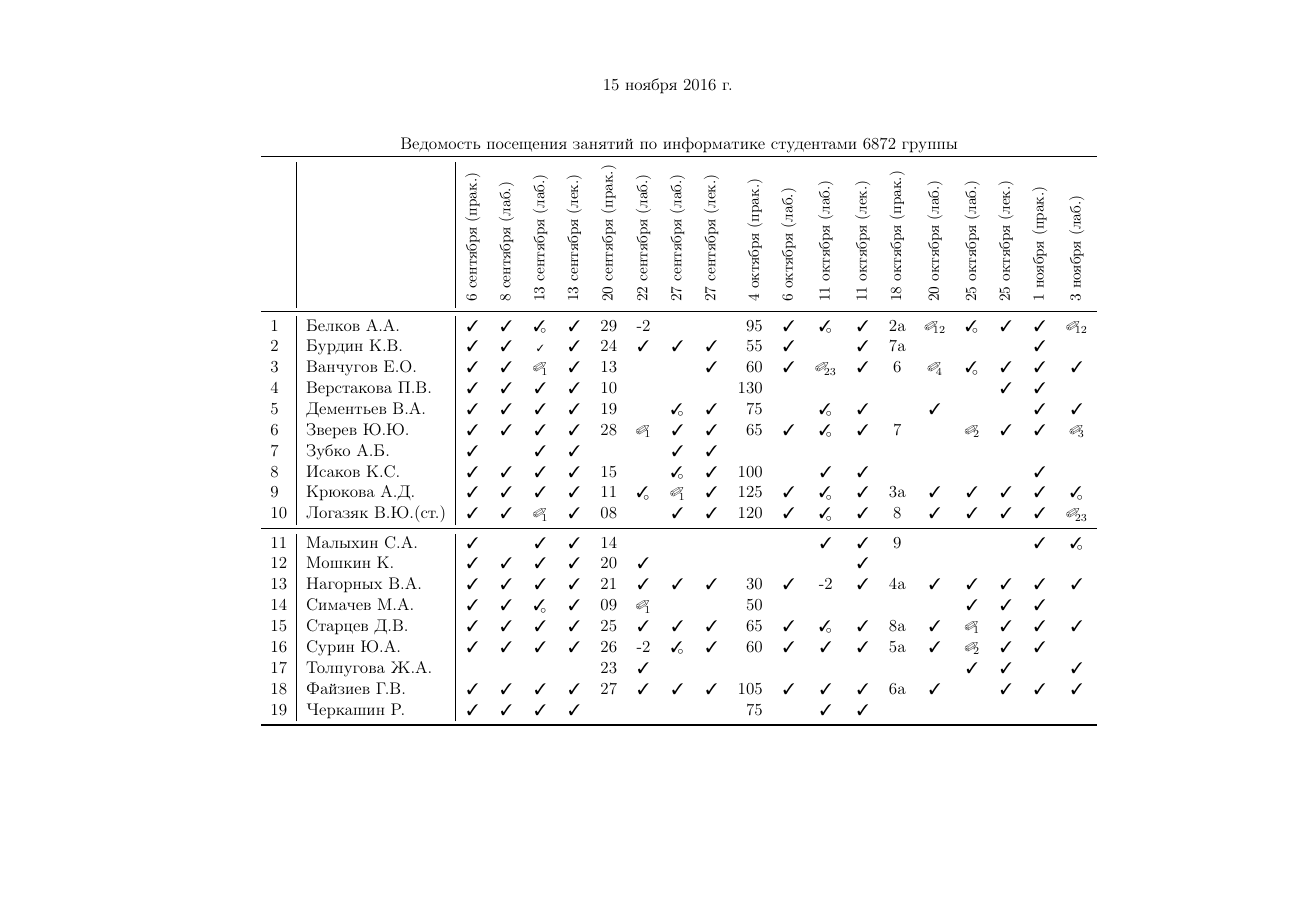
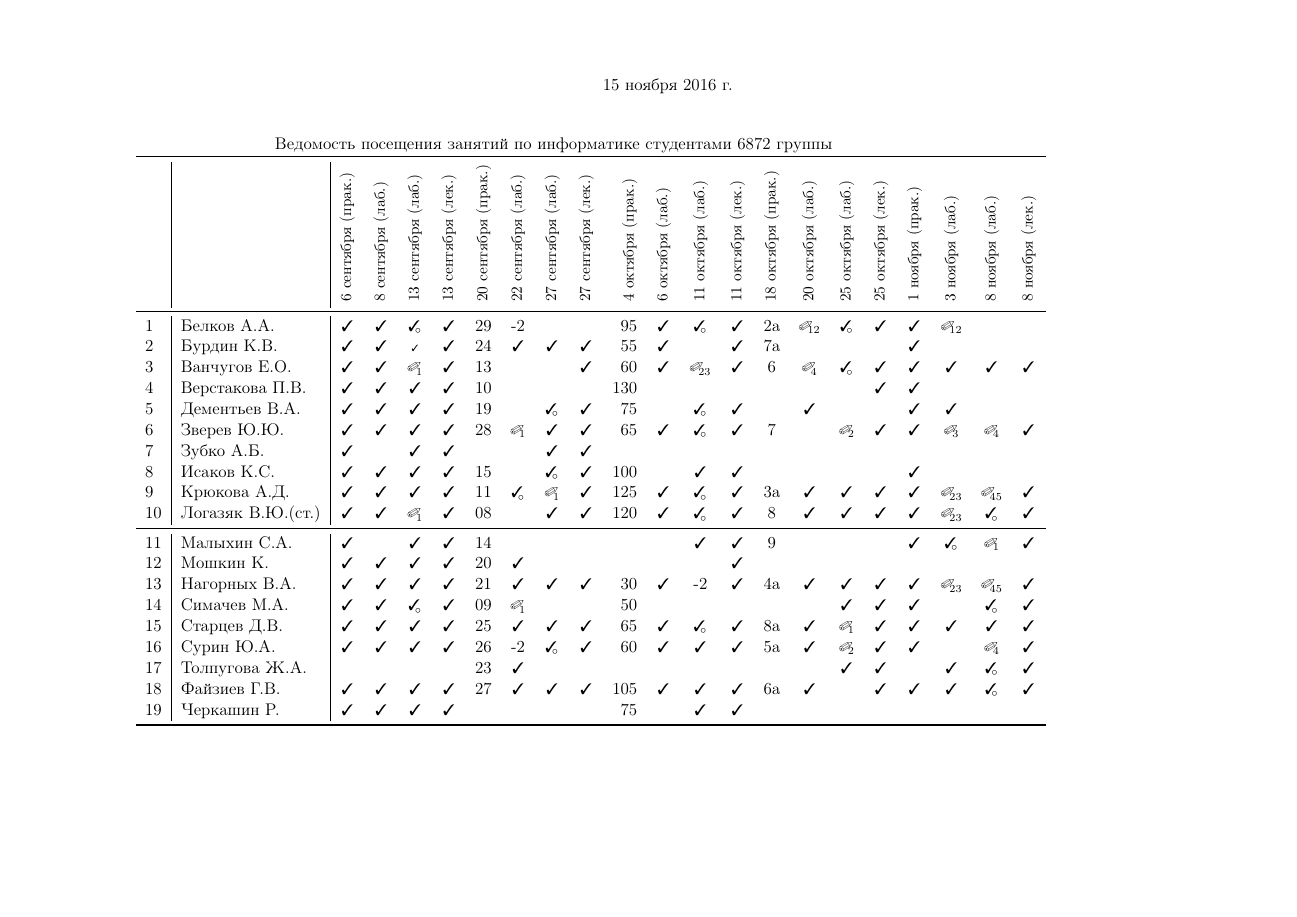
Before and after one commit to trot-t/2016-autumn, a LaTeX document (6872/6872.tex): page 1 of 2. Compiled offline with pdfLaTeX.

Commit message:
15 ноября

```diff
--- a/6872/6872.tex
+++ b/6872/6872.tex
@@ -47,6 +47,8 @@
 \newcommand*\bc{&{\small\ding{48}$\!\!_{23}$}} % защита, defend
 \newcommand*\dc{&{\small\ding{48}$\!\!_3$}} % защита, defend
 \newcommand*\dd{&{\small\ding{48}$\!\!_4$}} % защита, defend
+\newcommand*\de{&{\small\ding{48}$\!\!_5$}} % защита, defend
+\newcommand*\De{&{\small\ding{48}$\!\!_{45}$}} % защита, defend
 \newcommand*\Skip{\noindent\rule{0.3cm}{0.9pt}}
 
 
@@ -92,31 +95,33 @@
 &\rotatebox{90}{\rlap{\small 25 октября (лек.)}}
 &\rotatebox{90}{\rlap{\small 1 ноября  (прак.)}}
 &\rotatebox{90}{\rlap{\small 3 ноября  (лаб.)}}
+&\rotatebox{90}{\rlap{\small 8 ноября  (лаб.)}}
+&\rotatebox{90}{\rlap{\small 8 ноября  (лек.)}}
 \\
 \midrule
 %Аушев Т.М.       \no\no\no\no\no\no&&&&&&&&&&&\\
- 1& Белков А.А.      \ok\ok\OK\ok&29&-2\no\no& 95\ok\Ok\ok& 2a\ab\Ok\ok\ok\ab\\ %Б+елков
- 2& Бурдин К.В.      \ok\ok\oK\ok&24\ok\ok\ok& 55\ok\no\ok& 7a\no\no\no\ok\no\\
- 3& Ванчугов Е.О.    \ok\ok\da\ok&13\no\no\ok& 60\ok\bc\ok&  6\dd\Ok\ok\ok\ok\\ % Ванчуг+ов
- 4& Верстакова П.В.  \ok\ok\ok\ok&10\no\no\no&130\no\no\no \no\no\no\ok\ok\no\\
- 5& Дементьев В.А.   \ok\ok\ok\ok&19\no\OK\ok& 75\no\Ok\ok \no\ok\no\no\ok\ok\\
- 6& Зверев Ю.Ю.      \ok\ok\ok\ok&28\da\ok\ok& 65\ok\Ok\ok&  7\no\db\ok\ok\dc\\
- 7& Зубко А.Б.       \ok\no\ok\ok\no\no\ok\ok \no\no\no\no \no\no\no\no\no\no\\
- 8& Исаков К.С.      \ok\ok\ok\ok&15\no\OK\ok&100\no\ok\ok \no\no\no\no\ok\no\\
- 9& Крюкова А.Д.     \ok\ok\ok\ok&11\OK\da\ok&125\ok\Ok\ok& 3a\ok\ok\ok\ok\Ok\\
+ 1& Белков А.А.      \ok\ok\OK\ok&29&-2\no\no& 95\ok\Ok\ok& 2a\ab\Ok\ok\ok\ab\no\no\\ %Б+елков
+ 2& Бурдин К.В.      \ok\ok\oK\ok&24\ok\ok\ok& 55\ok\no\ok& 7a\no\no\no\ok\no\no\no\\
+ 3& Ванчугов Е.О.    \ok\ok\da\ok&13\no\no\ok& 60\ok\bc\ok&  6\dd\Ok\ok\ok\ok\ok\ok\\ % Ванчуг+ов
+ 4& Верстакова П.В.  \ok\ok\ok\ok&10\no\no\no&130\no\no\no \no\no\no\ok\ok\no\no\no\\
+ 5& Дементьев В.А.   \ok\ok\ok\ok&19\no\OK\ok& 75\no\Ok\ok \no\ok\no\no\ok\ok\no\no\\
+ 6& Зверев Ю.Ю.      \ok\ok\ok\ok&28\da\ok\ok& 65\ok\Ok\ok&  7\no\db\ok\ok\dc\dd\ok\\
+ 7& Зубко А.Б.       \ok\no\ok\ok\no\no\ok\ok \no\no\no\no \no\no\no\no\no\no\no\no\\
+ 8& Исаков К.С.      \ok\ok\ok\ok&15\no\OK\ok&100\no\ok\ok \no\no\no\no\ok\no\no\no\\
+ 9& Крюкова А.Д.     \ok\ok\ok\ok&11\OK\da\ok&125\ok\Ok\ok& 3a\ok\ok\ok\ok\bc\De\ok\\
 % & Куропаткин С.    \no\no\no\no\no\no&&&&&&&&&\
-10& Логазяк В.Ю.(ст.)\ok\ok\da\ok&08\no\ok\ok&120\ok\Ok\ok&  8\ok\ok\ok\ok\bc\\
+10& Логазяк В.Ю.(ст.)\ok\ok\da\ok&08\no\ok\ok&120\ok\Ok\ok&  8\ok\ok\ok\ok\bc\Ok\ok\\
 \midrule
-11& Малыхин С.А.     \ok\no\ok\ok&14\no\no\no \no\no\ok\ok&  9\no\no\no\ok\Ok\\
-12& Мошкин К.        \ok\ok\ok\ok&20\ok\no\no \no\no\no\ok \no\no\no\no\no\no\\
-13& Нагорных В.А.    \ok\ok\ok\ok&21\ok\ok\ok& 30\ok&-2\ok& 4a\ok\ok\ok\ok\ok\\
+11& Малыхин С.А.     \ok\no\ok\ok&14\no\no\no \no\no\ok\ok&  9\no\no\no\ok\Ok\da\ok\\
+12& Мошкин К.        \ok\ok\ok\ok&20\ok\no\no \no\no\no\ok \no\no\no\no\no\no\no\no\\
+13& Нагорных В.А.    \ok\ok\ok\ok&21\ok\ok\ok& 30\ok&-2\ok& 4a\ok\ok\ok\ok\bc\De\ok\\
 %Рыжова К.В.      \no\no\no\no\no\no&&&&&&&&&\\
-14& Симачeв М.А.     \ok\ok\OK\ok&09\da\no\no& 50\no\no\no \no\no\ok\ok\ok\no\\
-15& Старцев Д.В.     \ok\ok\ok\ok&25\ok\ok\ok& 65\ok\Ok\ok& 8a\ok\da\ok\ok\ok\\
-16& Сурин Ю.А.       \ok\ok\ok\ok&26&-2\OK\ok& 60\ok\ok\ok& 5a\ok\db\ok\ok\no\\
-17& Толпугова Ж.А.   \no\no\no\no&23\ok\no\no \no\no\no\no \no\no\ok\ok\no\ok\\
-18& Файзиев Г.В.     \ok\ok\ok\ok&27\ok\ok\ok&105\ok\ok\ok& 6a\ok\no\ok\ok\ok\\
-19& Черкашин Р.      \ok\ok\ok\ok\no\no\no\no& 75\no\ok\ok \no\no\no\no\no\no\\
+14& Симачeв М.А.     \ok\ok\OK\ok&09\da\no\no& 50\no\no\no \no\no\ok\ok\ok\no\Ok\ok\\
+15& Старцев Д.В.     \ok\ok\ok\ok&25\ok\ok\ok& 65\ok\Ok\ok& 8a\ok\da\ok\ok\ok\ok\ok\\
+16& Сурин Ю.А.       \ok\ok\ok\ok&26&-2\OK\ok& 60\ok\ok\ok& 5a\ok\db\ok\ok\no\dd\ok\\
+17& Толпугова Ж.А.   \no\no\no\no&23\ok\no\no \no\no\no\no \no\no\ok\ok\no\ok\Ok\ok\\
+18& Файзиев Г.В.     \ok\ok\ok\ok&27\ok\ok\ok&105\ok\ok\ok& 6a\ok\no\ok\ok\ok\Ok\ok\\
+19& Черкашин Р.      \ok\ok\ok\ok\no\no\no\no& 75\no\ok\ok \no\no\no\no\no\no\no\no\\
 \bottomrule
 \end{tabular}
 
```
Also changed, not shown: 6871/6871.tex (+35 -33 lines), 6871/6871.pdf, 6871/Bochkareva/Bochkareva_pr3_check.pdf (added), 6871/Frolov/Frolov_pr3a.pdf (added), 6871/Semenov/Semenov_pr2_check.pdf (added), 6871/Vaiman/Vaiman_pr3_check.pdf (added), 6872/6872.pdf, 6872/Surin/Surin6872_pr3_check.pdf (added), 6872/6872.tex (27 more changed lines).
